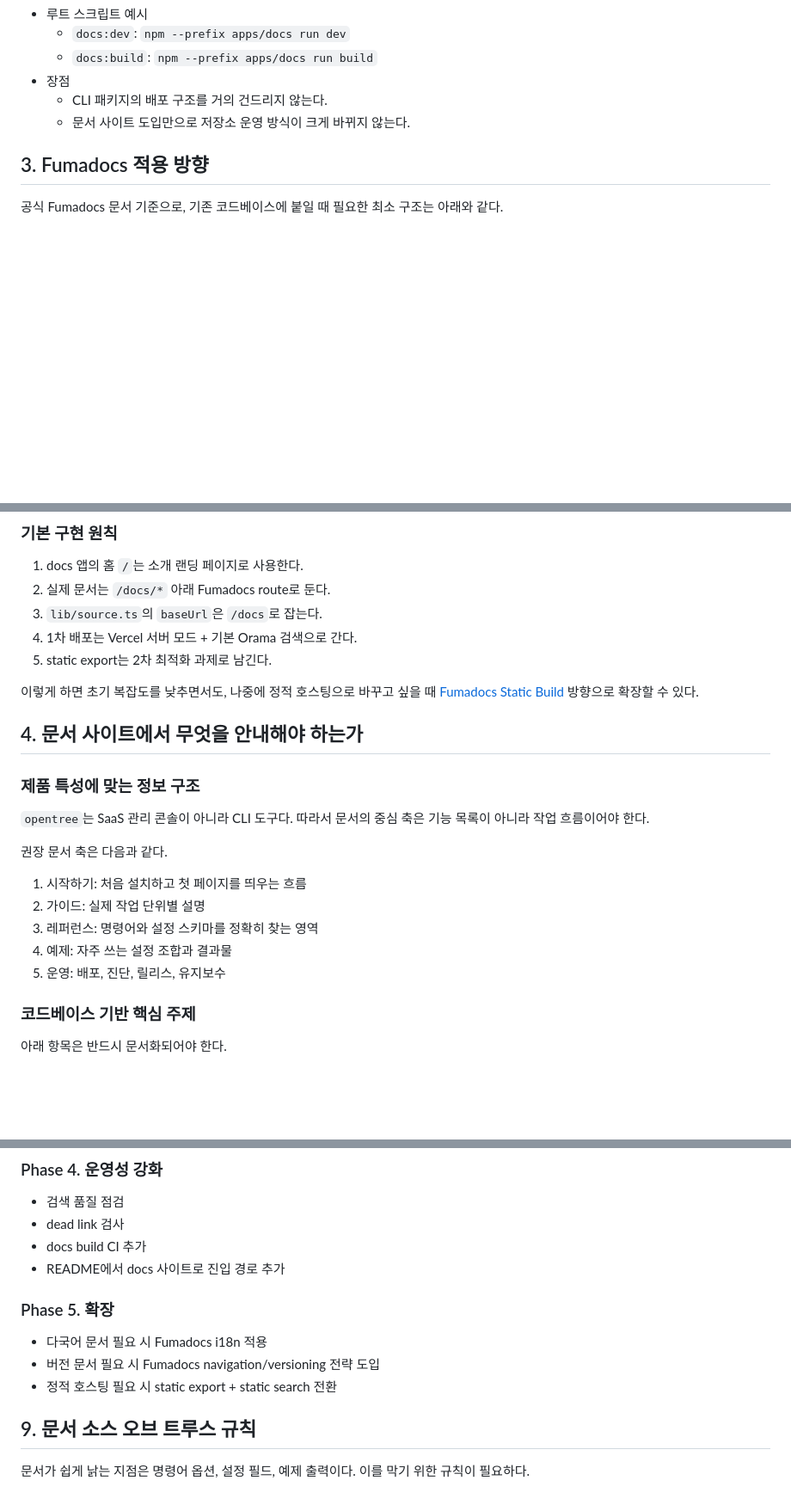
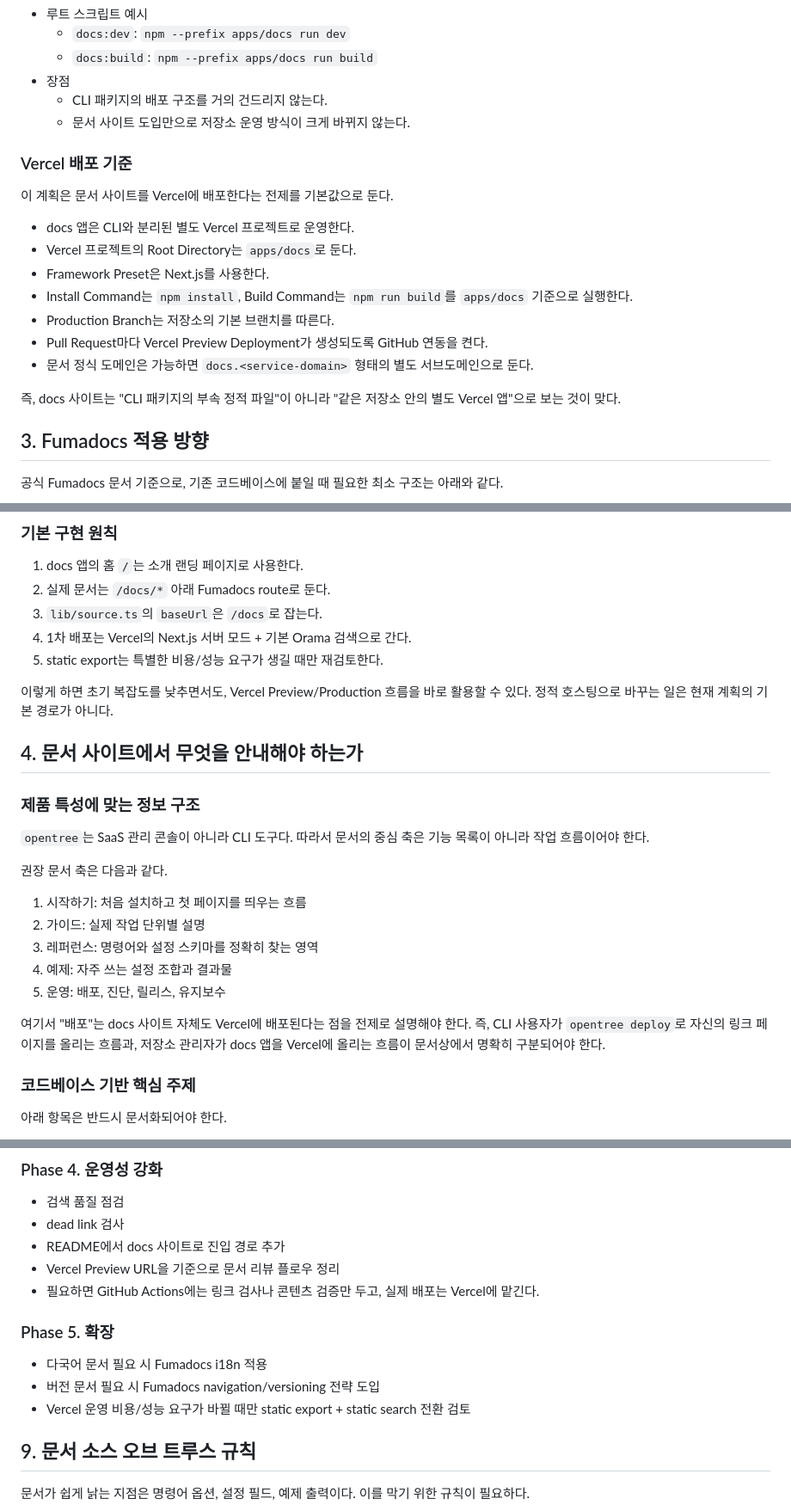
Before and after one commit to kidow/opentree, a Markdown page: docs/fumadocs-site-plan.md, 3 parts joined by grey strips. Shown at 86% size. Drawn GitHub-style; blank space fills up the shorter version.

Commit message:
docs: align fumadocs plan with vercel deployment

```diff
--- a/docs/fumadocs-site-plan.md
+++ b/docs/fumadocs-site-plan.md
@@ -90,6 +90,20 @@ docs/
   - CLI 패키지의 배포 구조를 거의 건드리지 않는다.
   - 문서 사이트 도입만으로 저장소 운영 방식이 크게 바뀌지 않는다.
 
+### Vercel 배포 기준
+
+이 계획은 문서 사이트를 Vercel에 배포한다는 전제를 기본값으로 둔다.
+
+- docs 앱은 CLI와 분리된 별도 Vercel 프로젝트로 운영한다.
+- Vercel 프로젝트의 Root Directory는 `apps/docs`로 둔다.
+- Framework Preset은 Next.js를 사용한다.
+- Install Command는 `npm install`, Build Command는 `npm run build`를 `apps/docs` 기준으로 실행한다.
+- Production Branch는 저장소의 기본 브랜치를 따른다.
+- Pull Request마다 Vercel Preview Deployment가 생성되도록 GitHub 연동을 켠다.
+- 문서 정식 도메인은 가능하면 `docs.<service-domain>` 형태의 별도 서브도메인으로 둔다.
+
+즉, docs 사이트는 "CLI 패키지의 부속 정적 파일"이 아니라 "같은 저장소 안의 별도 Vercel 앱"으로 보는 것이 맞다.
+
 ## 3. Fumadocs 적용 방향
 
 공식 Fumadocs 문서 기준으로, 기존 코드베이스에 붙일 때 필요한 최소 구조는 아래와 같다.
@@ -111,10 +125,10 @@ docs/
 1. docs 앱의 홈 `/`는 소개 랜딩 페이지로 사용한다.
 2. 실제 문서는 `/docs/*` 아래 Fumadocs route로 둔다.
 3. `lib/source.ts`의 `baseUrl`은 `/docs`로 잡는다.
-4. 1차 배포는 Vercel 서버 모드 + 기본 Orama 검색으로 간다.
-5. static export는 2차 최적화 과제로 남긴다.
+4. 1차 배포는 Vercel의 Next.js 서버 모드 + 기본 Orama 검색으로 간다.
+5. static export는 특별한 비용/성능 요구가 생길 때만 재검토한다.
 
-이렇게 하면 초기 복잡도를 낮추면서도, 나중에 정적 호스팅으로 바꾸고 싶을 때 [Fumadocs Static Build](https://fumadocs.dev/docs/ui/static-export) 방향으로 확장할 수 있다.
+이렇게 하면 초기 복잡도를 낮추면서도, Vercel Preview/Production 흐름을 바로 활용할 수 있다. 정적 호스팅으로 바꾸는 일은 현재 계획의 기본 경로가 아니다.
 
 ## 4. 문서 사이트에서 무엇을 안내해야 하는가
 
@@ -129,6 +143,8 @@ docs/
 3. 레퍼런스: 명령어와 설정 스키마를 정확히 찾는 영역
 4. 예제: 자주 쓰는 설정 조합과 결과물
 5. 운영: 배포, 진단, 릴리스, 유지보수
+
+여기서 "배포"는 docs 사이트 자체도 Vercel에 배포된다는 점을 전제로 설명해야 한다. 즉, CLI 사용자가 `opentree deploy`로 자신의 링크 페이지를 올리는 흐름과, 저장소 관리자가 docs 앱을 Vercel에 올리는 흐름이 문서상에서 명확히 구분되어야 한다.
 
 ### 코드베이스 기반 핵심 주제
 
@@ -374,14 +393,15 @@ content/docs/
 
 - 검색 품질 점검
 - dead link 검사
-- docs build CI 추가
 - README에서 docs 사이트로 진입 경로 추가
+- Vercel Preview URL을 기준으로 문서 리뷰 플로우 정리
+- 필요하면 GitHub Actions에는 링크 검사나 콘텐츠 검증만 두고, 실제 배포는 Vercel에 맡긴다.
 
 ### Phase 5. 확장
 
 - 다국어 문서 필요 시 Fumadocs i18n 적용
 - 버전 문서 필요 시 Fumadocs navigation/versioning 전략 도입
-- 정적 호스팅 필요 시 static export + static search 전환
+- Vercel 운영 비용/성능 요구가 바뀔 때만 static export + static search 전환 검토
 
 ## 9. 문서 소스 오브 트루스 규칙
 
```
Also changed, not shown: other parts of docs/fumadocs-site-plan.md (+15 -4 lines).
